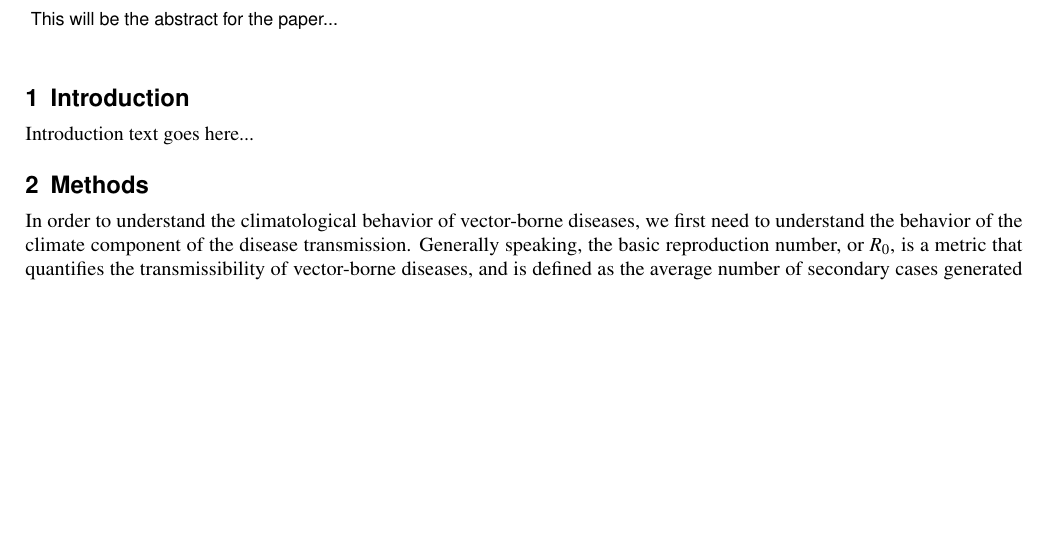
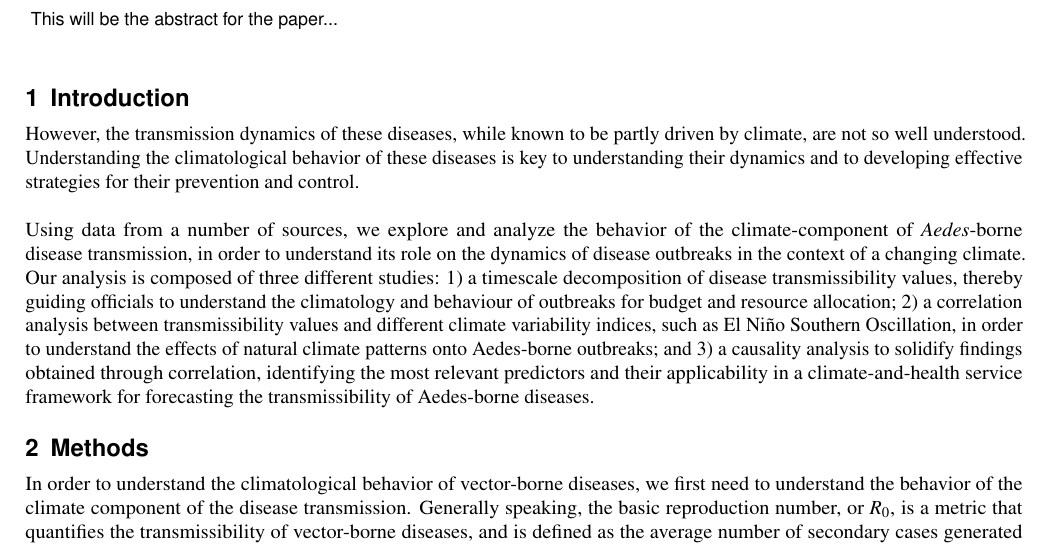
Before and after one commit to jacorvillo/second_paper, a LaTeX paper (main.tex): part of page 1 of 4, cut so that both start at the same text, the shorter picture padded with empty space. Compiled offline with pdfLaTeX.

```diff
--- a/main.tex
+++ b/main.tex
@@ -28,7 +28,10 @@
 \maketitle
 
   \section{Introduction} \label{sec-intro}
-  Introduction text goes here...
+  However, the transmission dynamics of these diseases, while known to be partly driven by climate, are not so well understood. Understanding the climatological behavior of these diseases is key to understanding their dynamics and to developing effective strategies for their prevention and control.
+  \\
+  \\
+  Using data from a number of sources, we explore and analyze the behavior of the climate-component of \textit{Aedes}-borne disease transmission, in order to understand its role on the dynamics of disease outbreaks in the context of a changing climate. Our analysis is composed of three different studies: 1) a timescale decomposition of disease transmissibility values, thereby guiding officials to understand the climatology and behaviour of outbreaks for budget and resource allocation; 2) a correlation analysis between transmissibility values and different climate variability indices, such as El Niño Southern Oscillation, in order to understand the effects of natural climate patterns onto Aedes-borne outbreaks; and 3) a causality analysis to solidify findings obtained through correlation, identifying the most relevant predictors and their applicability in a climate-and-health service framework for forecasting the transmissibility of Aedes-borne diseases.
 
   %------------------------------------------------
 
```
